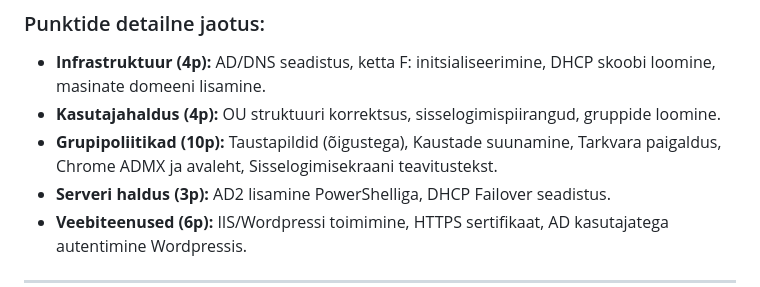
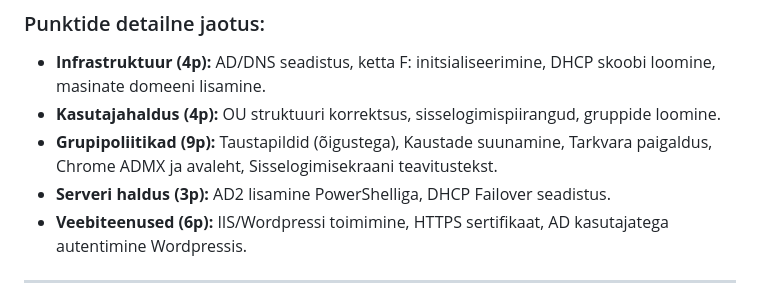
Before and after one commit to valdonolvak/Windows-serveri-haldus, a Markdown page: Windows Serveri haldus - II aasta/Iseseisevtöö meeldetuletuseks.md, the part around the change. Drawn GitHub-style.

Commit message:
Adjust points for Group Policies section
Updated the points distribution for Group Policies from 10 to 9 points.

```diff
--- a/Windows Serveri haldus - II aasta/Iseseisevtöö meeldetuletuseks.md
+++ b/Windows Serveri haldus - II aasta/Iseseisevtöö meeldetuletuseks.md
@@ -111,7 +111,7 @@ Maksimaalne punktisumma on **27 punkti**.
 
 * **Infrastruktuur (4p):** AD/DNS seadistus, ketta F: initsialiseerimine, DHCP skoobi loomine, masinate domeeni lisamine.
 * **Kasutajahaldus (4p):** OU struktuuri korrektsus, sisselogimispiirangud, gruppide loomine.
-* **Grupipoliitikad (10p):** Taustapildid (õigustega), Kaustade suunamine, Tarkvara paigaldus, Chrome ADMX ja avaleht, Sisselogimisekraani teavitustekst.
+* **Grupipoliitikad (9p):** Taustapildid (õigustega), Kaustade suunamine, Tarkvara paigaldus, Chrome ADMX ja avaleht, Sisselogimisekraani teavitustekst.
 * **Serveri haldus (3p):** AD2 lisamine PowerShelliga, DHCP Failover seadistus.
 * **Veebiteenused (6p):** IIS/Wordpressi toimimine, HTTPS sertifikaat, AD kasutajatega autentimine Wordpressis.
 
```
